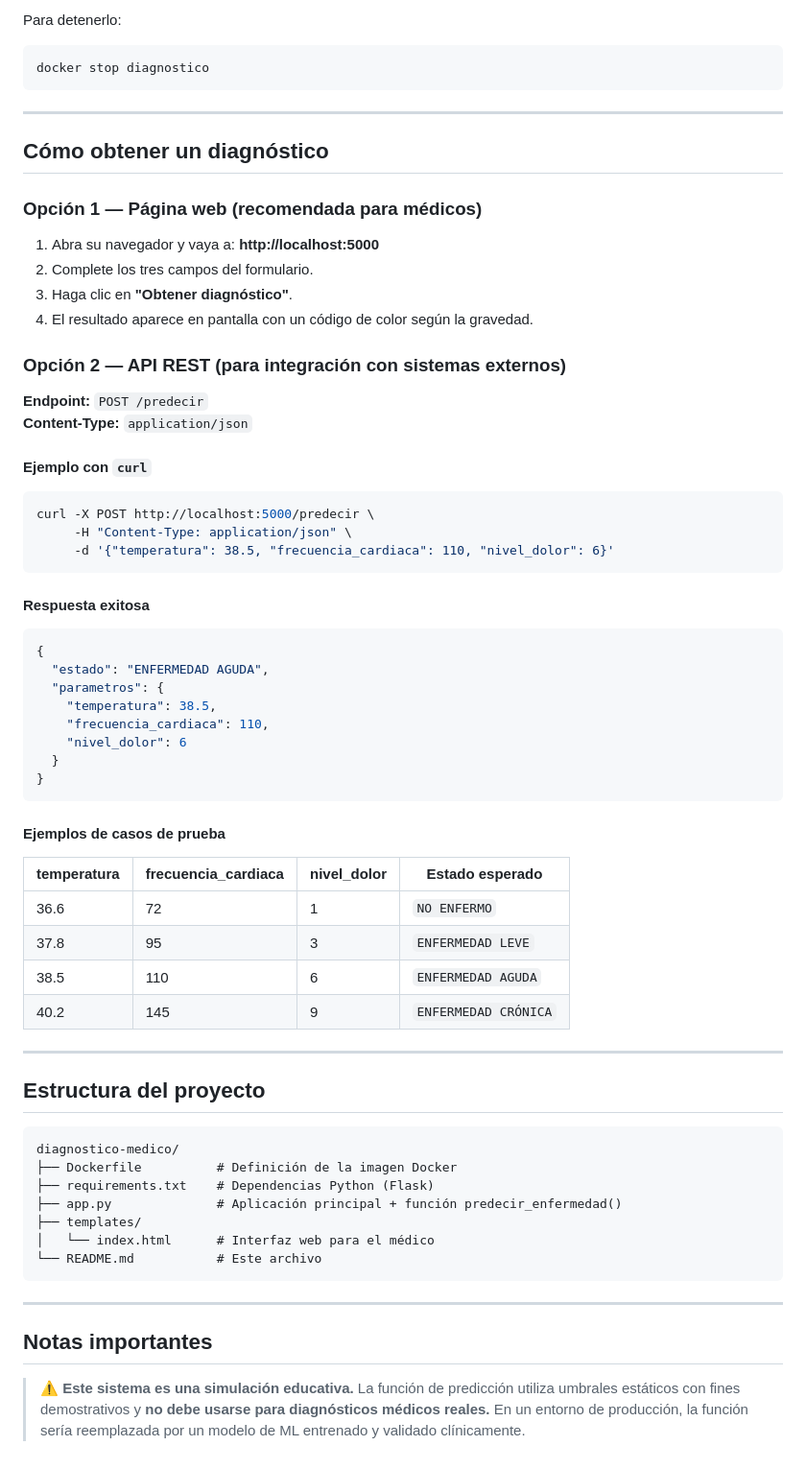
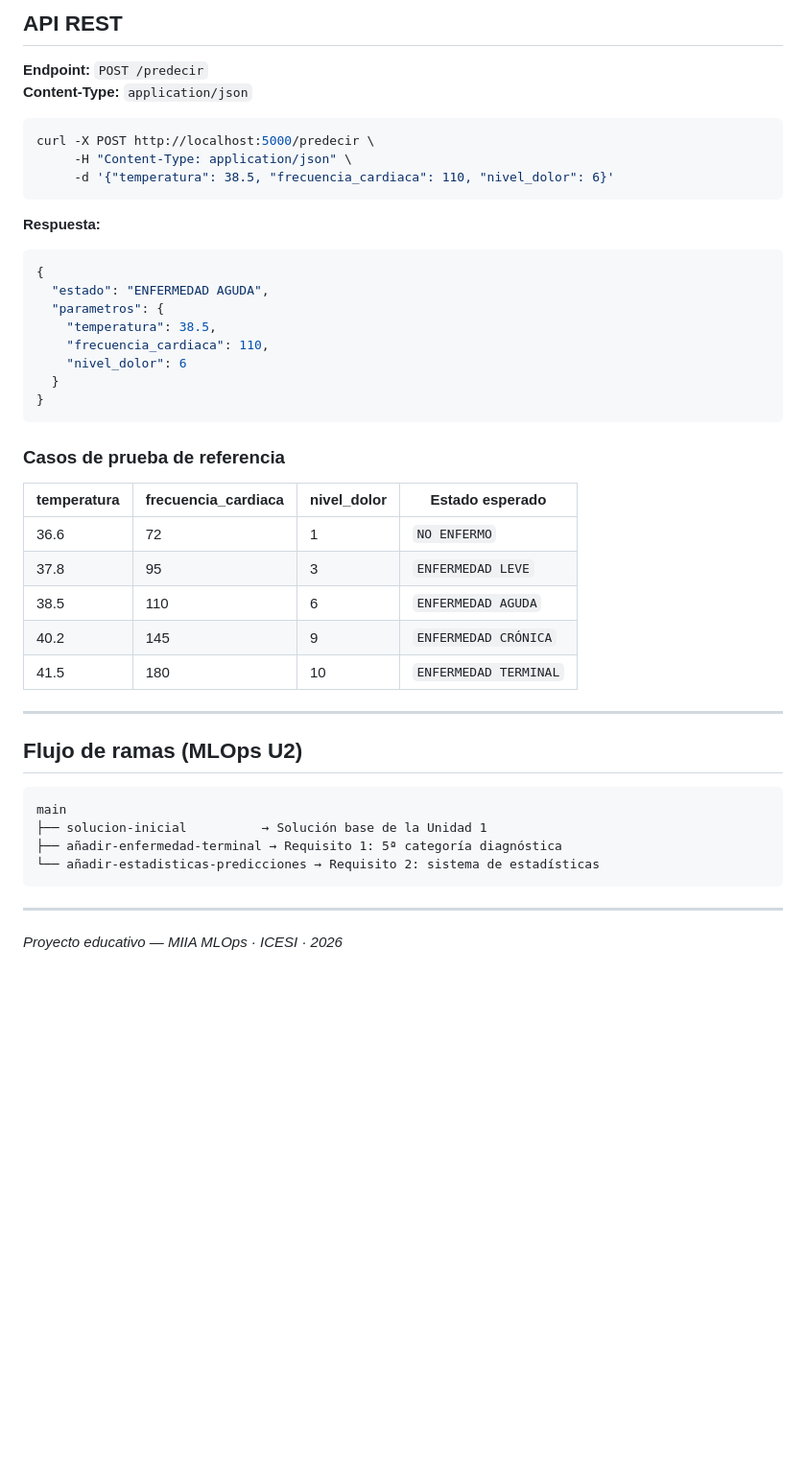
Before and after one commit to juanseo/diagnostico-medico_RM-Tavo-Juanse-mlops-U2, a Markdown page: README.md, the part around one of its changes. Shown at 96% size. Rendered like a GitHub page; blank space fills up the shorter version.

````diff
--- a/README.md
+++ b/README.md
@@ -66,26 +81,7 @@ docker run -d -p 5000:5000 --name diagnostico diagnostico-medico
-Para detenerlo:
-
-```bash
-docker stop diagnostico
-```
-
----
-
-## Cómo obtener un diagnóstico
-
-### Opción 1 — Página web (recomendada para médicos)
-
-1. Abra su navegador y vaya a: **http://localhost:5000**
-2. Complete los tres campos del formulario.
-3. Haga clic en **"Obtener diagnóstico"**.
-4. El resultado aparece en pantalla con un código de color según la gravedad.
-
-### Opción 2 — API REST (para integración con sistemas externos)
+## API REST
 
 **Endpoint:** `POST /predecir`
 **Content-Type:** `application/json`
-
-#### Ejemplo con `curl`
 
 ```bash
 curl -X POST http://localhost:5000/predecir \
@@ -93,8 +89,7 @@ curl -X POST http://localhost:5000/predecir \
      -d '{"temperatura": 38.5, "frecuencia_cardiaca": 110, "nivel_dolor": 6}'
 ```
 
-#### Respuesta exitosa
-
+**Respuesta:**
 ```json
 {
   "estado": "ENFERMEDAD AGUDA",
@@ -106,7 +101,7 @@ curl -X POST http://localhost:5000/predecir \
 }
 ```
 
-#### Ejemplos de casos de prueba
+### Casos de prueba de referencia
 
 | temperatura | frecuencia_cardiaca | nivel_dolor | Estado esperado |
 |---|---|---|---|
@@ -114,26 +109,19 @@ curl -X POST http://localhost:5000/predecir \
 | 37.8 | 95 | 3 | `ENFERMEDAD LEVE` |
 | 38.5 | 110 | 6 | `ENFERMEDAD AGUDA` |
 | 40.2 | 145 | 9 | `ENFERMEDAD CRÓNICA` |
+| 41.5 | 180 | 10 | `ENFERMEDAD TERMINAL` |
 
 ---
 
-## Estructura del proyecto
+## Flujo de ramas (MLOps U2)
 
 ```
-diagnostico-medico/
-├── Dockerfile          # Definición de la imagen Docker
-├── requirements.txt    # Dependencias Python (Flask)
-├── app.py              # Aplicación principal + función predecir_enfermedad()
-├── templates/
-│   └── index.html      # Interfaz web para el médico
-└── README.md           # Este archivo
+main
+├── solucion-inicial          → Solución base de la Unidad 1
+├── añadir-enfermedad-terminal → Requisito 1: 5ª categoría diagnóstica
+└── añadir-estadisticas-predicciones → Requisito 2: sistema de estadísticas
 ```
 
 ---
 
-## Notas importantes
-
-> ⚠️ **Este sistema es una simulación educativa.** La función de predicción utiliza
-> umbrales estáticos con fines demostrativos y **no debe usarse para diagnósticos
-> médicos reales.** En un entorno de producción, la función sería reemplazada por
-> un modelo de ML entrenado y validado clínicamente.
+*Proyecto educativo — MIIA MLOps · ICESI · 2026*
````
Also changed, not shown: other parts of README.md (+48 -33 lines).
